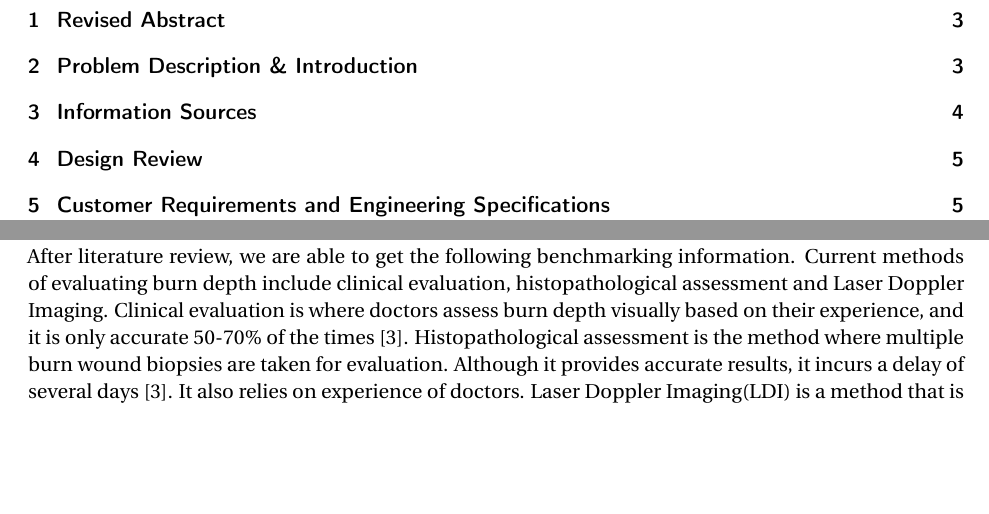
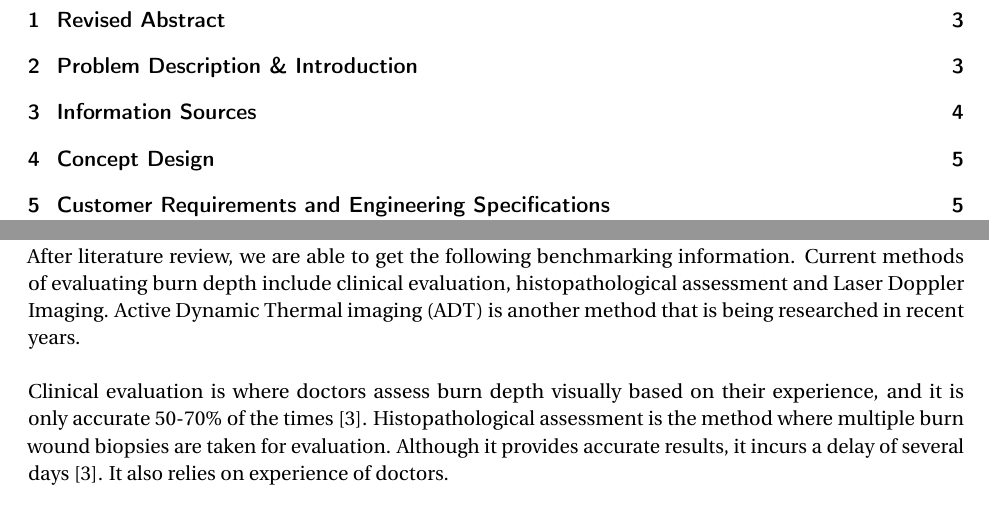
Before and after one commit to hackgoofer/ME-ECE450, a LaTeX document (DR1.tex): two parts of pages 2 and 4 of 18, joined at a grey line, cut so that both start at the same text, the shorter picture padded with empty space. Compiled offline with pdfLaTeX.

Commit message:
modifying Information sources

```diff
--- a/DR1.tex
+++ b/DR1.tex
@@ -124,7 +124,10 @@ spontaneous fluctuation of human body temperature.
 
 \section{Information Sources}
 After literature review, we are able to get the following benchmarking information. Current methods of evaluating burn depth
-include clinical evaluation, histopathological assessment and Laser Doppler Imaging. Clinical evaluation is where doctors
+include clinical evaluation, histopathological assessment and Laser Doppler Imaging. Active Dynamic Thermal imaging (ADT) is
+another method that is being researched in recent years.\\
+\\
+Clinical evaluation is where doctors
 assess burn depth visually based on their experience, and it is only accurate 50-70\% of the times \cite{Renkielska}.
 Histopathological assessment is the method where multiple burn wound biopsies are taken for evaluation. Although it provides
-accurate results, it incurs a delay of several days \cite{Renkielska}. It also relies on experience of doctors. Laser Doppler Imaging(LDI)
+accurate results, it incurs a delay of several days \cite{Renkielska}. It also relies on experience of doctors.\\
@@ -133,6 +141,7 @@ Therefore it is not widely affordable and accessible.
+\end{figure}
 \pagebreak
 
-\section{Design Review}
+\section{Concept Design}
 
 \section{Customer Requirements and Engineering Specifications}
 \subsection{Stakeholder Analysis \& Customer Requirements}
```
Also changed, not shown: DR1.tex (5 more changed lines).
